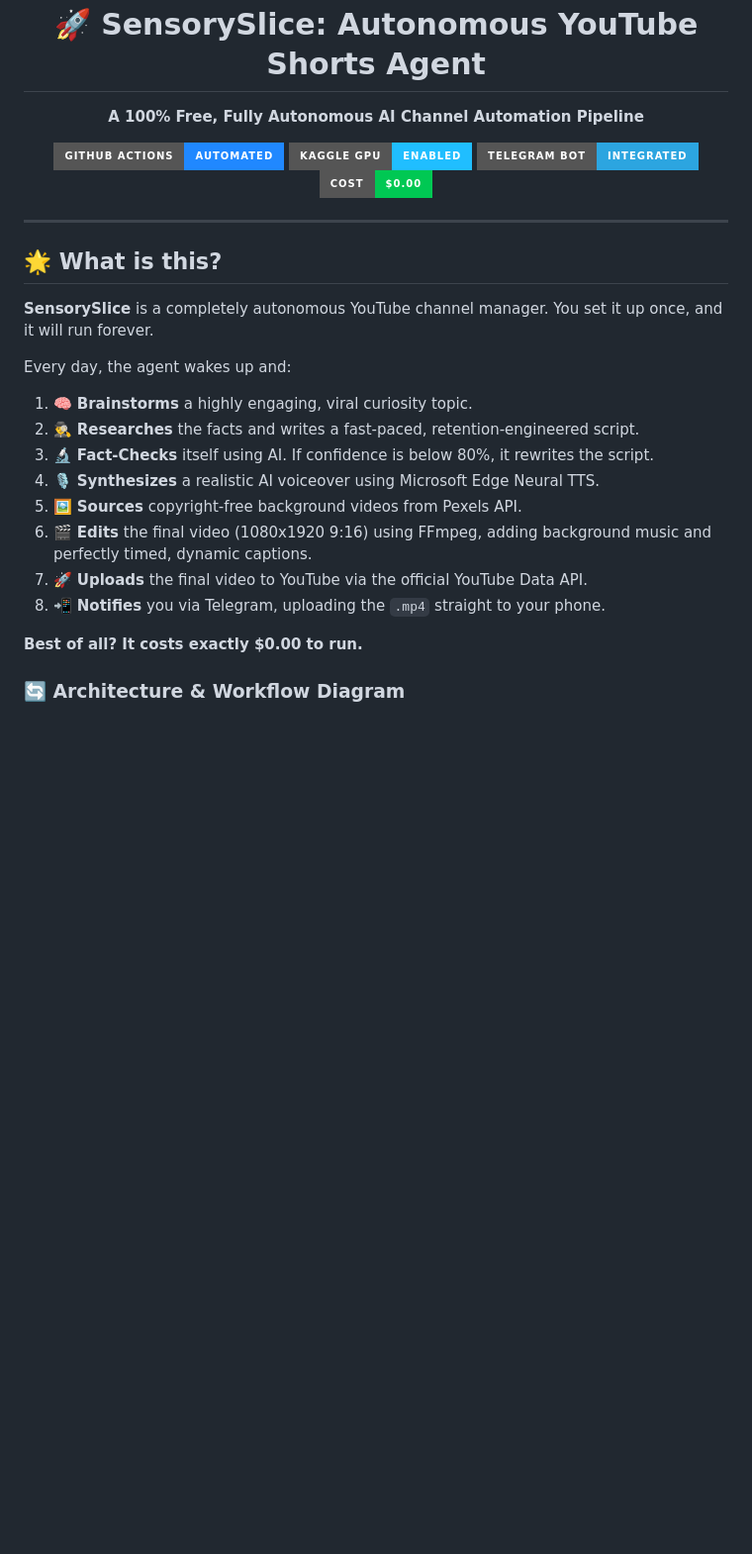
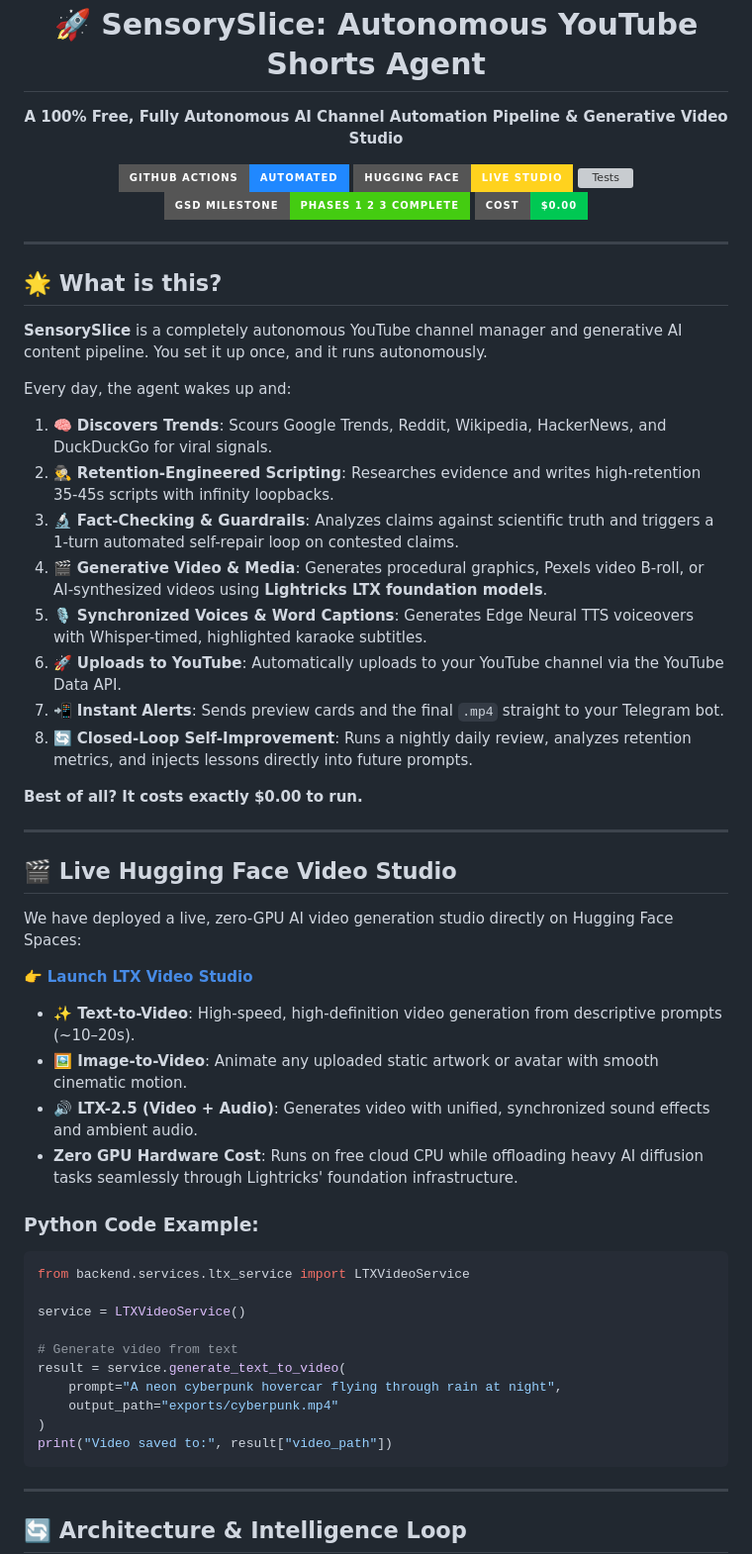
Before and after one commit to manojvenaram/agent-automation, a Markdown page: README.md, the part around one of its changes. Shown at 99% size. GitHub-like rendering; badges without logos; blank space fills up the shorter version; grey boxes are pictures that could not be loaded.

````diff
--- a/README.md
+++ b/README.md
@@ -3,11 +3,12 @@
 
   # 🚀 SensorySlice: Autonomous YouTube Shorts Agent
 
-  **A 100% Free, Fully Autonomous AI Channel Automation Pipeline**
+  **A 100% Free, Fully Autonomous AI Channel Automation Pipeline & Generative Video Studio**
 
   [![GitHub Actions](https://img.shields.io/badge/GitHub_Actions-Automated-2088FF?style=for-the-badge&logo=githubactions&logoColor=white)](https://github.com/features/actions)
-  [![Kaggle GPU](https://img.shields.io/badge/Kaggle_GPU-Enabled-20BEFF?style=for-the-badge&logo=kaggle&logoColor=white)](https://www.kaggle.com/)
-  [![Telegram Bot](https://img.shields.io/badge/Telegram_Bot-Integrated-2CA5E0?style=for-the-badge&logo=telegram&logoColor=white)](https://core.telegram.org/bots)
+  [![Hugging Face](https://img.shields.io/badge/Hugging_Face-Live_Studio-FFD21E?style=for-the-badge&logo=huggingface&logoColor=black)](https://huggingface.co/spaces/manojvibranium21/ChatGPT4)
+  [![Tests](https://img.shields.io/badge/Pytest-33%2F33%20Passed-brightgreen?style=for-the-badge&logo=pytest&logoColor=white)](#)
+  [![GSD](https://img.shields.io/badge/GSD_Milestone-Phases_1_2_3_Complete-success?style=for-the-badge)](#)
   [![Cost](https://img.shields.io/badge/Cost-$0.00-00C853?style=for-the-badge&logo=cashapp&logoColor=white)](#)
 
 </div>
@@ -16,21 +17,50 @@
 
 ## 🌟 What is this?
 
-**SensorySlice** is a completely autonomous YouTube channel manager. You set it up once, and it will run forever.
+**SensorySlice** is a completely autonomous YouTube channel manager and generative AI content pipeline. You set it up once, and it runs autonomously.
 
 Every day, the agent wakes up and:
-1. 🧠 **Brainstorms** a highly engaging, viral curiosity topic.
-2. 🕵️‍♂️ **Researches** the facts and writes a fast-paced, retention-engineered script.
-3. 🔬 **Fact-Checks** itself using AI. If confidence is below 80%, it rewrites the script.
-4. 🎙️ **Synthesizes** a realistic AI voiceover using Microsoft Edge Neural TTS.
-5. 🖼️ **Sources** copyright-free background videos from Pexels API.
-6. 🎬 **Edits** the final video (1080x1920 9:16) using FFmpeg, adding background music and perfectly timed, dynamic captions.
-7. 🚀 **Uploads** the final video to YouTube via the official YouTube Data API.
-8. 📲 **Notifies** you via Telegram, uploading the `.mp4` straight to your phone.
+1. 🧠 **Discovers Trends**: Scours Google Trends, Reddit, Wikipedia, HackerNews, and DuckDuckGo for viral signals.
+2. 🕵️‍♂️ **Retention-Engineered Scripting**: Researches evidence and writes high-retention 35-45s scripts with infinity loopbacks.
+3. 🔬 **Fact-Checking & Guardrails**: Analyzes claims against scientific truth and triggers a 1-turn automated self-repair loop on contested claims.
+4. 🎬 **Generative Video & Media**: Generates procedural graphics, Pexels video B-roll, or AI-synthesized videos using **Lightricks LTX foundation models**.
+5. 🎙️ **Synchronized Voices & Word Captions**: Generates Edge Neural TTS voiceovers with Whisper-timed, highlighted karaoke subtitles.
+6. 🚀 **Uploads to YouTube**: Automatically uploads to your YouTube channel via the YouTube Data API.
+7. 📲 **Instant Alerts**: Sends preview cards and the final `.mp4` straight to your Telegram bot.
+8. 🔄 **Closed-Loop Self-Improvement**: Runs a nightly daily review, analyzes retention metrics, and injects lessons directly into future prompts.
 
 **Best of all? It costs exactly $0.00 to run.**
 
-### 🔄 Architecture & Workflow Diagram
+---
+
+## 🎬 Live Hugging Face Video Studio
+
+We have deployed a live, zero-GPU AI video generation studio directly on Hugging Face Spaces:
+
+👉 **[Launch LTX Video Studio](https://huggingface.co/spaces/manojvibranium21/ChatGPT4)**
+
+* **✨ Text-to-Video**: High-speed, high-definition video generation from descriptive prompts (~10–20s).
+* **🖼️ Image-to-Video**: Animate any uploaded static artwork or avatar with smooth cinematic motion.
+* **🔊 LTX-2.5 (Video + Audio)**: Generates video with unified, synchronized sound effects and ambient audio.
+* **Zero GPU Hardware Cost**: Runs on free cloud CPU while offloading heavy AI diffusion tasks seamlessly through Lightricks' foundation infrastructure.
+
+### Python Code Example:
+```python
+from backend.services.ltx_service import LTXVideoService
+
+service = LTXVideoService()
+
+# Generate video from text
+result = service.generate_text_to_video(
+    prompt="A neon cyberpunk hovercar flying through rain at night",
+    output_path="exports/cyberpunk.mp4"
+)
+print("Video saved to:", result["video_path"])
+```
+
+---
+
+## 🔄 Architecture & Intelligence Loop
 
 ```mermaid
 graph TD
````
Also changed, not shown: other parts of README.md (+94 -88 lines).
